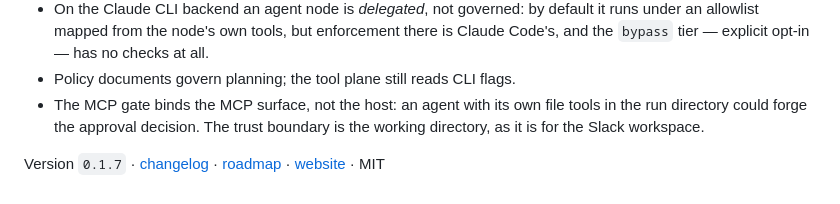
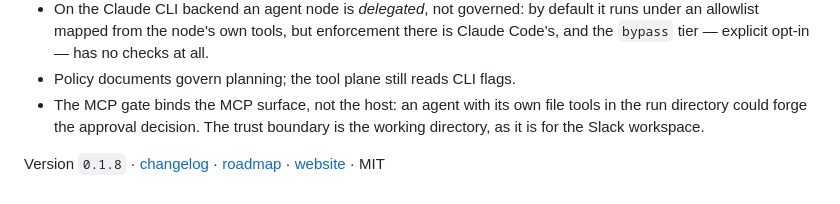
Before and after one commit to CodeGraphContext/GraphARC, a Markdown page: README.md, the part around the change. Drawn GitHub-style.

```diff
--- a/README.md
+++ b/README.md
@@ -210,4 +210,4 @@ The edges are documented, not denied — the full list with mechanisms is in the
 - Policy documents govern planning; the tool plane still reads CLI flags.
 - The MCP gate binds the MCP surface, not the host: an agent with its own file tools in the run directory could forge the approval decision. The trust boundary is the working directory, as it is for the Slack workspace.
 
-Version `0.1.7` · [changelog](CHANGELOG.md) · [roadmap](ROADMAP.md) · [website](https://codegraphcontext.github.io/GraphARC/) · MIT
+Version `0.1.8` · [changelog](CHANGELOG.md) · [roadmap](ROADMAP.md) · [website](https://codegraphcontext.github.io/GraphARC/) · MIT
```
Also changed, not shown: docs/cookbook/01-basics.md (+2 -2 lines), docs/cookbook/06-serving-and-ops.md (+2 -2 lines).
